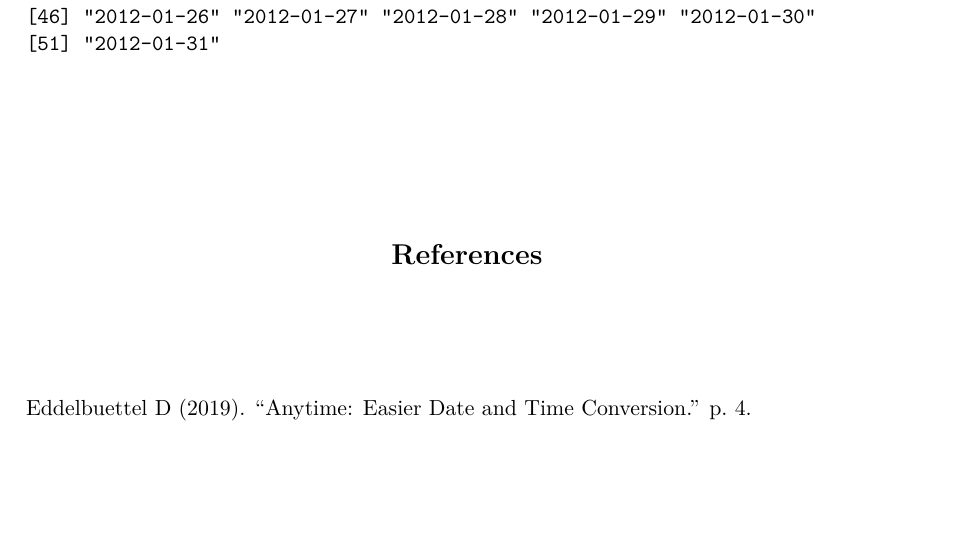
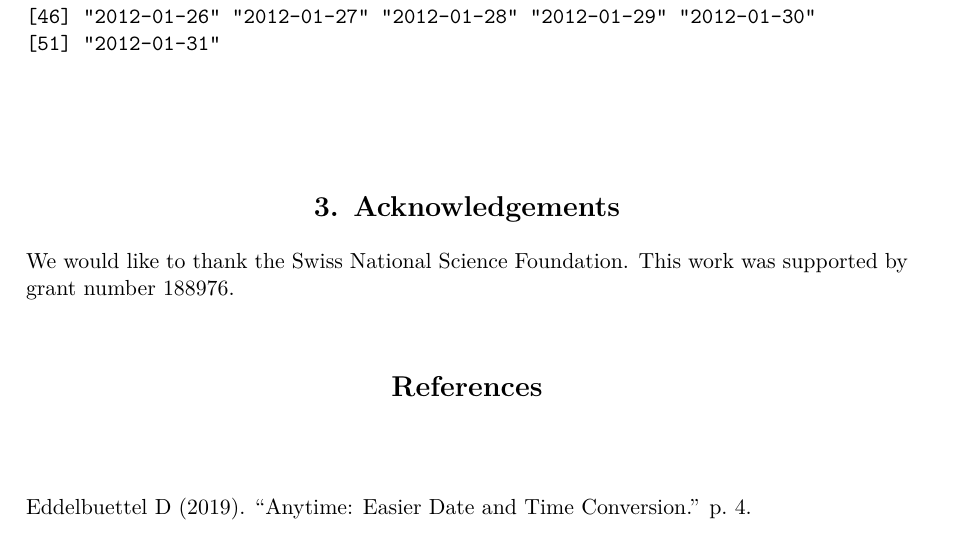
Before and after one commit to globalgov/messydates, an R Markdown document (article/article.Rmd): part of page 11 of 12, cut so that both start at the same text, the shorter picture padded with empty space. The pictures show the output file article/article.pdf that the author committed with the source.

Commit message:
Added acknowledgements

````diff
--- a/article/article.Rmd
+++ b/article/article.Rmd
@@ -169,4 +169,9 @@ md_union(as_messydate("2012-01-01..2012-01-20"),as_messydate("2012-01"))
 md_multiset(as_messydate("2012-01-01..2012-01-20"),as_messydate("2012-01"))
 ```
 
+# Acknowledgements
+
+We would like to thank the Swiss National Science Foundation.
+This work was supported by grant number 188976.
+
 # References
````
Also changed, not shown: article/article.pdf, article/article.tex.
